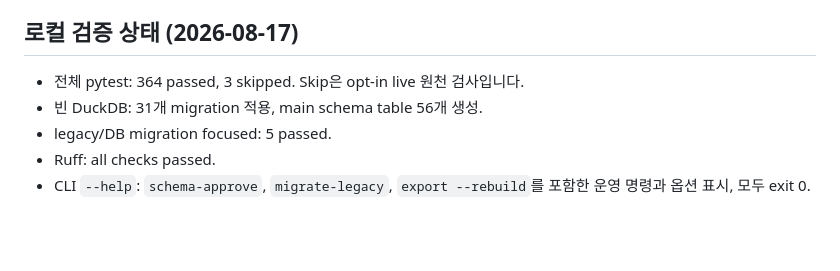
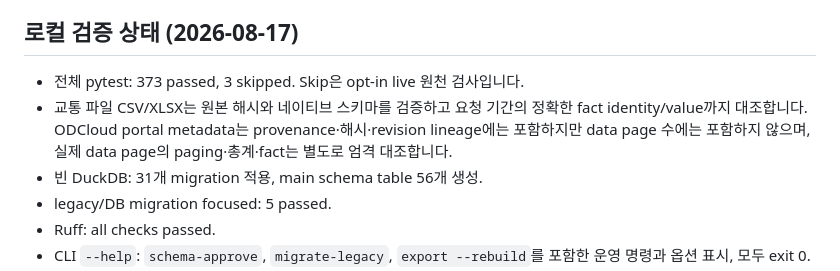
Before and after one commit to doors1118-sketch/WESTBUSAN-tourism-policy, a Markdown page: docs/CODEX_CLOUD_HANDOFF.md, the part around the change. Rendered like a GitHub page; blank space fills up the shorter version.

Commit message:
docs: record transport quality verification

```diff
--- a/docs/CODEX_CLOUD_HANDOFF.md
+++ b/docs/CODEX_CLOUD_HANDOFF.md
@@ -115,7 +115,11 @@ git log -5 --oneline
 
 ## 로컬 검증 상태 (2026-08-17)
 
-- 전체 pytest: 364 passed, 3 skipped. Skip은 opt-in live 원천 검사입니다.
+- 전체 pytest: 373 passed, 3 skipped. Skip은 opt-in live 원천 검사입니다.
+- 교통 파일 CSV/XLSX는 원본 해시와 네이티브 스키마를 검증하고 요청 기간의
+  정확한 fact identity/value까지 대조합니다. ODCloud portal metadata는
+  provenance·해시·revision lineage에는 포함하지만 data page 수에는 포함하지
+  않으며, 실제 data page의 paging·총계·fact는 별도로 엄격 대조합니다.
 - 빈 DuckDB: 31개 migration 적용, main schema table 56개 생성.
 - legacy/DB migration focused: 5 passed.
 - Ruff: all checks passed.
```
